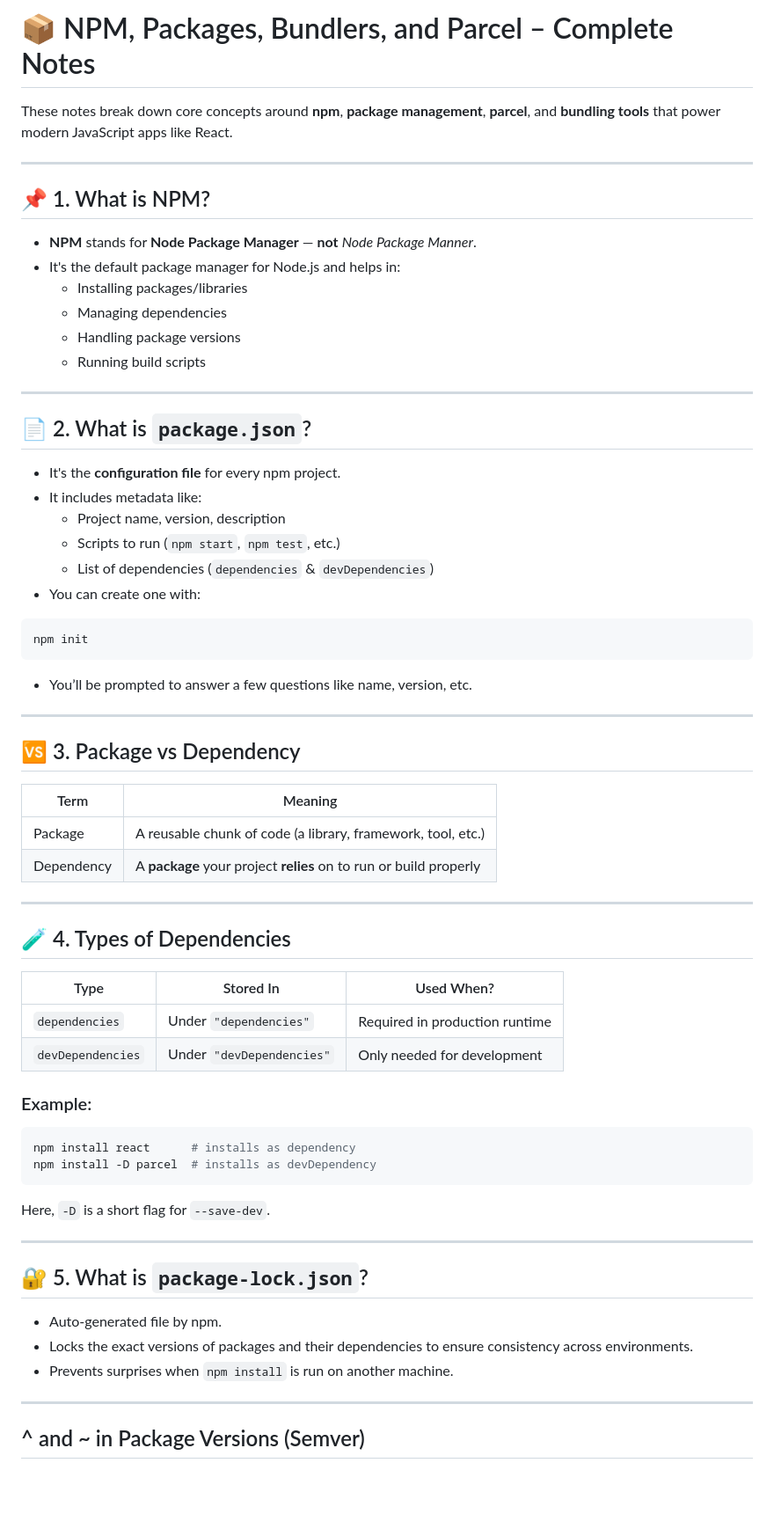
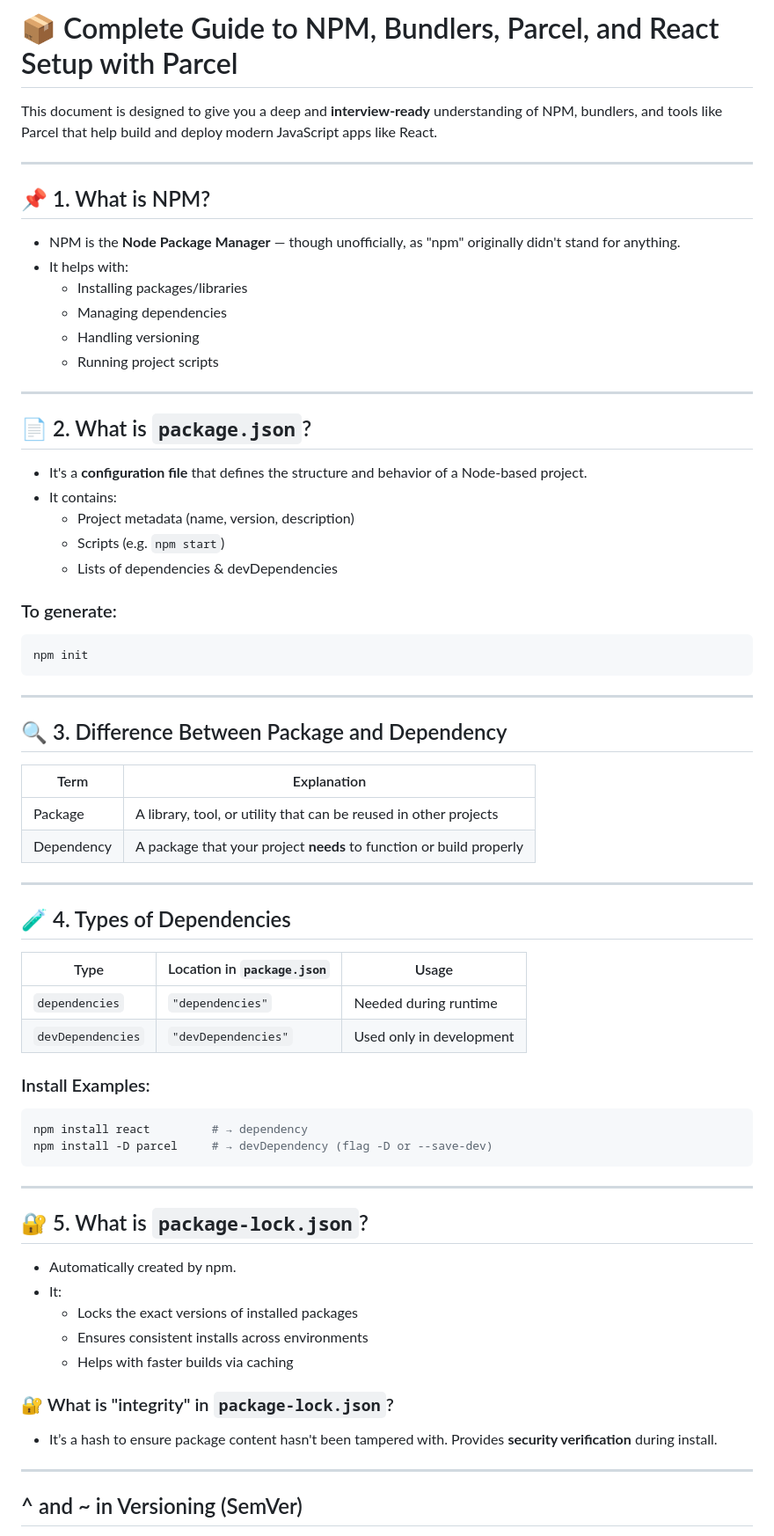
Before and after one commit to Jagadeesh-Jetti/Namaste_React, a Markdown page: Igniting-our-app/ignition.md, the part around one of its changes. Shown at 88% size. Drawn GitHub-style; blank space fills up the shorter version.

````diff
--- a/Igniting-our-app/ignition.md
+++ b/Igniting-our-app/ignition.md
@@ -1,71 +1,74 @@
-# 📦 NPM, Packages, Bundlers, and Parcel – Complete Notes
+# 📦 Complete Guide to NPM, Bundlers, Parcel, and React Setup with Parcel
 
-These notes break down core concepts around **npm**, **package management**, **parcel**, and **bundling tools** that power modern JavaScript apps like React.
+This document is designed to give you a deep and **interview-ready** understanding of NPM, bundlers, and tools like Parcel that help build and deploy modern JavaScript apps like React.
 
 ---
 
 ## 📌 1. What is NPM?
 
-- **NPM** stands for **Node Package Manager** — **not** _Node Package Manner_.
-- It's the default package manager for Node.js and helps in:
+- NPM is the **Node Package Manager** — though unofficially, as "npm" originally didn't stand for anything.
+- It helps with:
   - Installing packages/libraries
   - Managing dependencies
-  - Handling package versions
-  - Running build scripts
+  - Handling versioning
+  - Running project scripts
 
 ---
 
 ## 📄 2. What is `package.json`?
 
-- It's the **configuration file** for every npm project.
-- It includes metadata like:
-  - Project name, version, description
-  - Scripts to run (`npm start`, `npm test`, etc.)
-  - List of dependencies (`dependencies` & `devDependencies`)
-- You can create one with:
+- It's a **configuration file** that defines the structure and behavior of a Node-based project.
+- It contains:
+  - Project metadata (name, version, description)
+  - Scripts (e.g. `npm start`)
+  - Lists of dependencies & devDependencies
+
+### To generate:
 
 ```bash
 npm init
 ```
 
-- You’ll be prompted to answer a few questions like name, version, etc.
-
 ---
 
-## 🆚 3. Package vs Dependency
+## 🔍 3. Difference Between Package and Dependency
 
-| Term       | Meaning                                                           |
-| ---------- | ----------------------------------------------------------------- |
-| Package    | A reusable chunk of code (a library, framework, tool, etc.)       |
-| Dependency | A **package** your project **relies** on to run or build properly |
+| Term       | Explanation                                                         |
+| ---------- | ------------------------------------------------------------------- |
+| Package    | A library, tool, or utility that can be reused in other projects    |
+| Dependency | A package that your project **needs** to function or build properly |
 
 ---
 
 ## 🧪 4. Types of Dependencies
 
-| Type              | Stored In                 | Used When?                     |
-| ----------------- | ------------------------- | ------------------------------ |
-| `dependencies`    | Under `"dependencies"`    | Required in production runtime |
-| `devDependencies` | Under `"devDependencies"` | Only needed for development    |
+| Type              | Location in `package.json` | Usage                    |
+| ----------------- | -------------------------- | ------------------------ |
+| `dependencies`    | `"dependencies"`           | Needed during runtime    |
+| `devDependencies` | `"devDependencies"`        | Used only in development |
 
-### Example:
+### Install Examples:
 
 ```bash
-npm install react      # installs as dependency
-npm install -D parcel  # installs as devDependency
+npm install react         # → dependency
+npm install -D parcel     # → devDependency (flag -D or --save-dev)
 ```
-
-Here, `-D` is a short flag for `--save-dev`.
 
 ---
 
 ## 🔐 5. What is `package-lock.json`?
 
-- Auto-generated file by npm.
-- Locks the exact versions of packages and their dependencies to ensure consistency across environments.
-- Prevents surprises when `npm install` is run on another machine.
+- Automatically created by npm.
+- It:
+  - Locks the exact versions of installed packages
+  - Ensures consistent installs across environments
+  - Helps with faster builds via caching
+
+### 🔐 What is "integrity" in `package-lock.json`?
+
+- It’s a hash to ensure package content hasn't been tampered with. Provides **security verification** during install.
 
 ---
 
-## ^ and ~ in Package Versions (Semver)
+## ^ and ~ in Versioning (SemVer)
 
````
Also changed, not shown: other parts of Igniting-our-app/ignition.md (+194 -77 lines).
